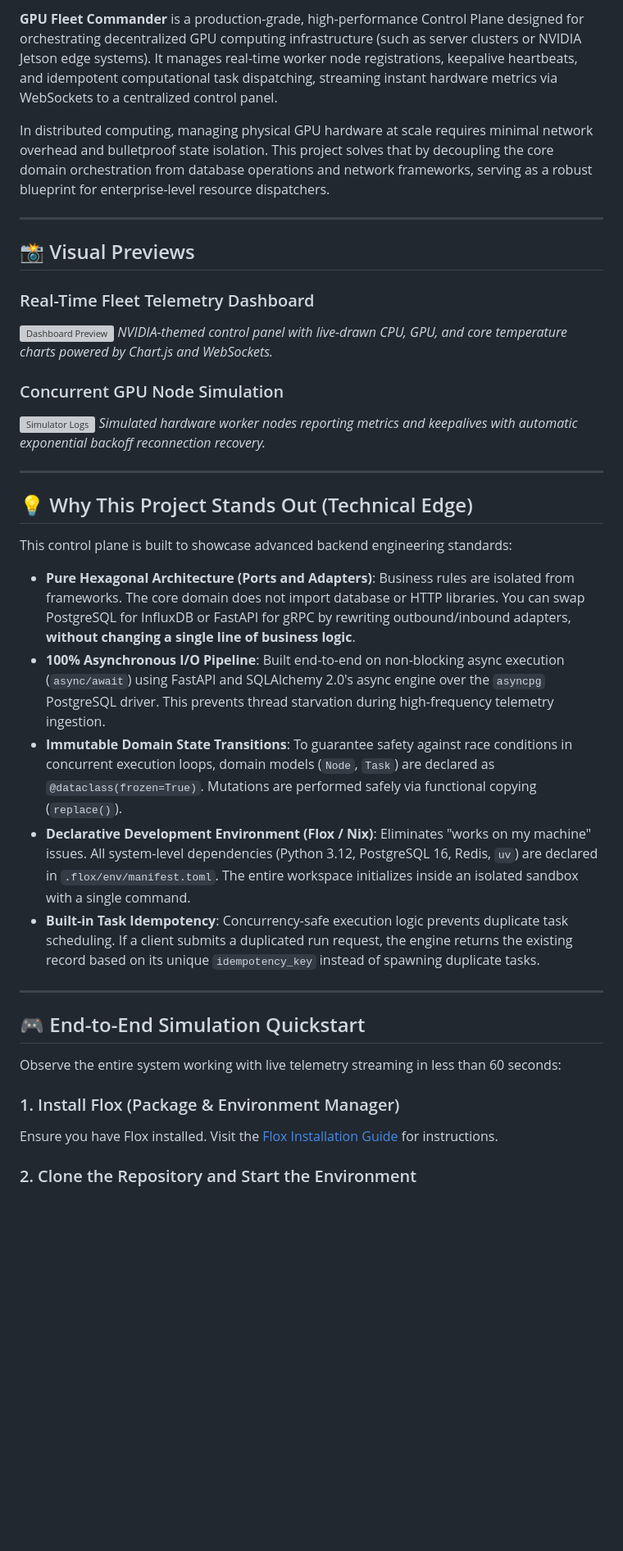
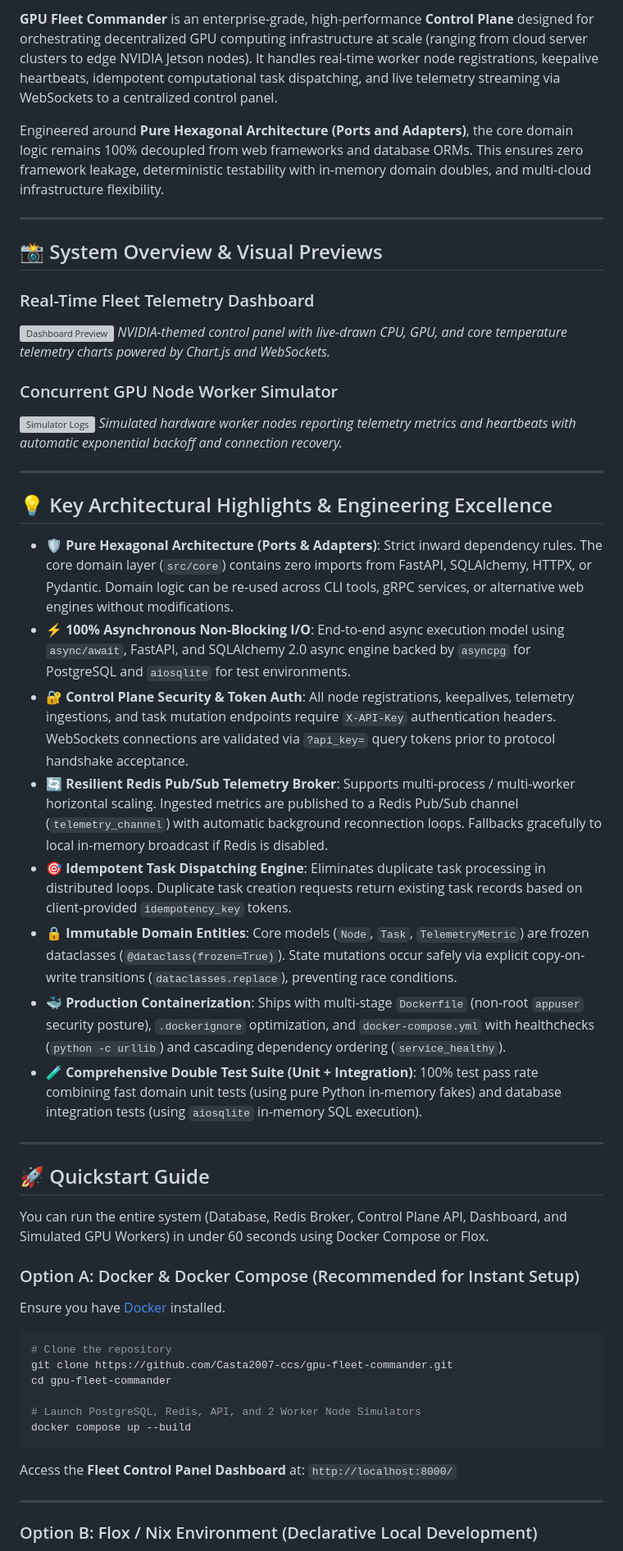
Before and after one commit to Casta2007-ccs/gpu-fleet-commander, a Markdown page: README.md, the part around one of its changes. Shown at 82% size. Drawn GitHub-style; blank space fills up the shorter version; grey boxes are pictures that could not be loaded.

````diff
--- a/README.md
+++ b/README.md
@@ -11,40 +14,55 @@
 
-**GPU Fleet Commander** is a production-grade, high-performance Control Plane designed for orchestrating decentralized GPU computing infrastructure (such as server clusters or NVIDIA Jetson edge systems). It manages real-time worker node registrations, keepalive heartbeats, and idempotent computational task dispatching, streaming instant hardware metrics via WebSockets to a centralized control panel.
+**GPU Fleet Commander** is an enterprise-grade, high-performance **Control Plane** designed for orchestrating decentralized GPU computing infrastructure at scale (ranging from cloud server clusters to edge NVIDIA Jetson nodes). It handles real-time worker node registrations, keepalive heartbeats, idempotent computational task dispatching, and live telemetry streaming via WebSockets to a centralized control panel.
 
-In distributed computing, managing physical GPU hardware at scale requires minimal network overhead and bulletproof state isolation. This project solves that by decoupling the core domain orchestration from database operations and network frameworks, serving as a robust blueprint for enterprise-level resource dispatchers.
+Engineered around **Pure Hexagonal Architecture (Ports and Adapters)**, the core domain logic remains 100% decoupled from web frameworks and database ORMs. This ensures zero framework leakage, deterministic testability with in-memory domain doubles, and multi-cloud infrastructure flexibility.
 
 ---
 
-## 📸 Visual Previews
+## 📸 System Overview & Visual Previews
 
 ### Real-Time Fleet Telemetry Dashboard
 ![Dashboard Preview](docs/dashboard.png)
-*NVIDIA-themed control panel with live-drawn CPU, GPU, and core temperature charts powered by Chart.js and WebSockets.*
+*NVIDIA-themed control panel with live-drawn CPU, GPU, and core temperature telemetry charts powered by Chart.js and WebSockets.*
 
-### Concurrent GPU Node Simulation
+### Concurrent GPU Node Worker Simulator
 ![Simulator Logs](docs/simulator_logs.png)
-*Simulated hardware worker nodes reporting metrics and keepalives with automatic exponential backoff reconnection recovery.*
+*Simulated hardware worker nodes reporting telemetry metrics and heartbeats with automatic exponential backoff and connection recovery.*
 
 ---
 
-## 💡 Why This Project Stands Out (Technical Edge)
+## 💡 Key Architectural Highlights & Engineering Excellence
 
-This control plane is built to showcase advanced backend engineering standards:
-
-*   **Pure Hexagonal Architecture (Ports and Adapters)**: Business rules are isolated from frameworks. The core domain does not import database or HTTP libraries. You can swap PostgreSQL for InfluxDB or FastAPI for gRPC by rewriting outbound/inbound adapters, **without changing a single line of business logic**.
-*   **100% Asynchronous I/O Pipeline**: Built end-to-end on non-blocking async execution (`async/await`) using FastAPI and SQLAlchemy 2.0's async engine over the `asyncpg` PostgreSQL driver. This prevents thread starvation during high-frequency telemetry ingestion.
-*   **Immutable Domain State Transitions**: To guarantee safety against race conditions in concurrent execution loops, domain models (`Node`, `Task`) are declared as `@dataclass(frozen=True)`. Mutations are performed safely via functional copying (`replace()`).
-*   **Declarative Development Environment (Flox / Nix)**: Eliminates "works on my machine" issues. All system-level dependencies (Python 3.12, PostgreSQL 16, Redis, `uv`) are declared in `.flox/env/manifest.toml`. The entire workspace initializes inside an isolated sandbox with a single command.
-*   **Built-in Task Idempotency**: Concurrency-safe execution logic prevents duplicate task scheduling. If a client submits a duplicated run request, the engine returns the existing record based on its unique `idempotency_key` instead of spawning duplicate tasks.
+* 🛡️ **Pure Hexagonal Architecture (Ports & Adapters)**: Strict inward dependency rules. The core domain layer (`src/core`) contains zero imports from FastAPI, SQLAlchemy, HTTPX, or Pydantic. Domain logic can be re-used across CLI tools, gRPC services, or alternative web engines without modifications.
+* ⚡ **100% Asynchronous Non-Blocking I/O**: End-to-end async execution model using `async/await`, FastAPI, and SQLAlchemy 2.0 async engine backed by `asyncpg` for PostgreSQL and `aiosqlite` for test environments.
+* 🔐 **Control Plane Security & Token Auth**: All node registrations, keepalives, telemetry ingestions, and task mutation endpoints require `X-API-Key` authentication headers. WebSockets connections are validated via `?api_key=` query tokens prior to protocol handshake acceptance.
+* 🔄 **Resilient Redis Pub/Sub Telemetry Broker**: Supports multi-process / multi-worker horizontal scaling. Ingested metrics are published to a Redis Pub/Sub channel (`telemetry_channel`) with automatic background reconnection loops. Fallbacks gracefully to local in-memory broadcast if Redis is disabled.
+* 🎯 **Idempotent Task Dispatching Engine**: Eliminates duplicate task processing in distributed loops. Duplicate task creation requests return existing task records based on client-provided `idempotency_key` tokens.
+* 🔒 **Immutable Domain Entities**: Core models (`Node`, `Task`, `TelemetryMetric`) are frozen dataclasses (`@dataclass(frozen=True)`). State mutations occur safely via explicit copy-on-write transitions (`dataclasses.replace`), preventing race conditions.
+* 🐳 **Production Containerization**: Ships with multi-stage `Dockerfile` (non-root `appuser` security posture), `.dockerignore` optimization, and `docker-compose.yml` with healthchecks (`python -c urllib`) and cascading dependency ordering (`service_healthy`).
+* 🧪 **Comprehensive Double Test Suite (Unit + Integration)**: 100% test pass rate combining fast domain unit tests (using pure Python in-memory fakes) and database integration tests (using `aiosqlite` in-memory SQL execution).
 
 ---
 
-## 🎮 End-to-End Simulation Quickstart
+## 🚀 Quickstart Guide
 
-Observe the entire system working with live telemetry streaming in less than 60 seconds:
+You can run the entire system (Database, Redis Broker, Control Plane API, Dashboard, and Simulated GPU Workers) in under 60 seconds using Docker Compose or Flox.
 
-### 1. Install Flox (Package & Environment Manager)
-Ensure you have Flox installed. Visit the [Flox Installation Guide](https://flox.dev/docs/install-flox/install/) for instructions.
+### Option A: Docker & Docker Compose (Recommended for Instant Setup)
 
-### 2. Clone the Repository and Start the Environment
+Ensure you have [Docker](https://www.docker.com/) installed.
+
 ```bash
+# Clone the repository
+git clone https://github.com/Casta2007-ccs/gpu-fleet-commander.git
+cd gpu-fleet-commander
+
+# Launch PostgreSQL, Redis, API, and 2 Worker Node Simulators
+docker compose up --build
+```
+
+Access the **Fleet Control Panel Dashboard** at: `http://localhost:8000/`
+
+---
+
+### Option B: Flox / Nix Environment (Declarative Local Development)
+
````
Also changed, not shown: other parts of README.md (+150 -138 lines).
